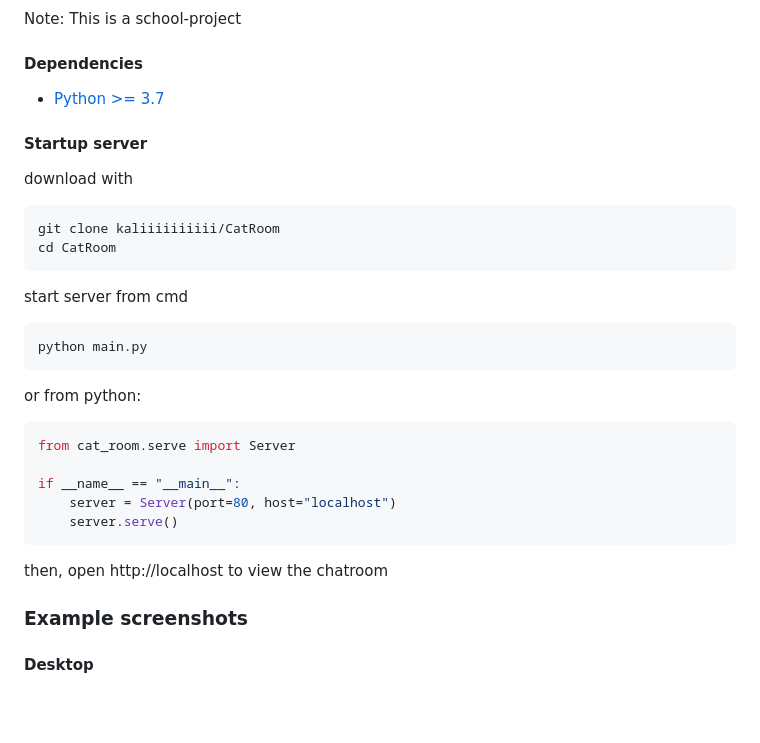
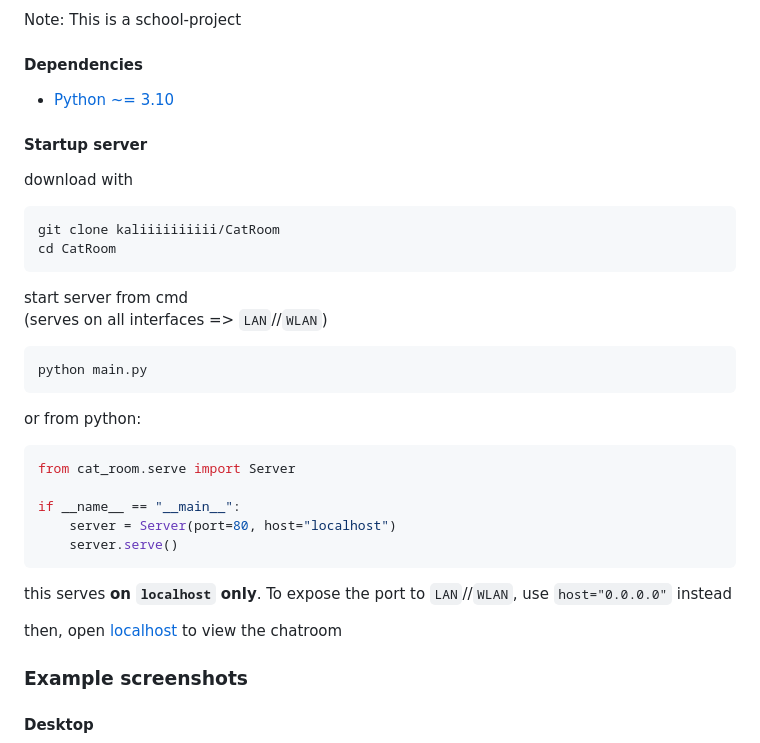
Before and after one commit to kaliiiiiiiiii/CatRoom, a Markdown page: README.md, the part around the change. Drawn GitHub-style; blank space fills up the shorter version.

````diff
--- a/README.md
+++ b/README.md
@@ -4,7 +4,7 @@ Note: This is a school-project
 
 #### Dependencies
 
-- [Python >= 3.7](https://www.python.org/downloads/)
+- [Python ~= 3.10](https://www.python.org/downloads/release/python-31011/)
 
 #### Startup server
 download with
@@ -13,7 +13,8 @@ git clone kaliiiiiiiiii/CatRoom
 cd CatRoom
 ```
 
-start server from cmd
+start server from cmd \
+(serves on all interfaces => `LAN`//`WLAN`)
 ```shell
 python main.py
 ```
@@ -26,8 +27,9 @@ if __name__ == "__main__":
     server = Server(port=80, host="localhost")
     server.serve()
 ```
+this serves **on `localhost` only**. To expose the port to `LAN`//`WLAN`, use `host="0.0.0.0"` instead
 
-then, open http://localhost to view the chatroom
+then, open [localhost](http://localhost) to view the chatroom
 
 
 
````
Also changed, not shown: assets/example_screenshot.png, assets/example_screenshot_mobile.png, assets/register_screenshot.png, assets/register_screenshot_mobile.png, 5 other files.
